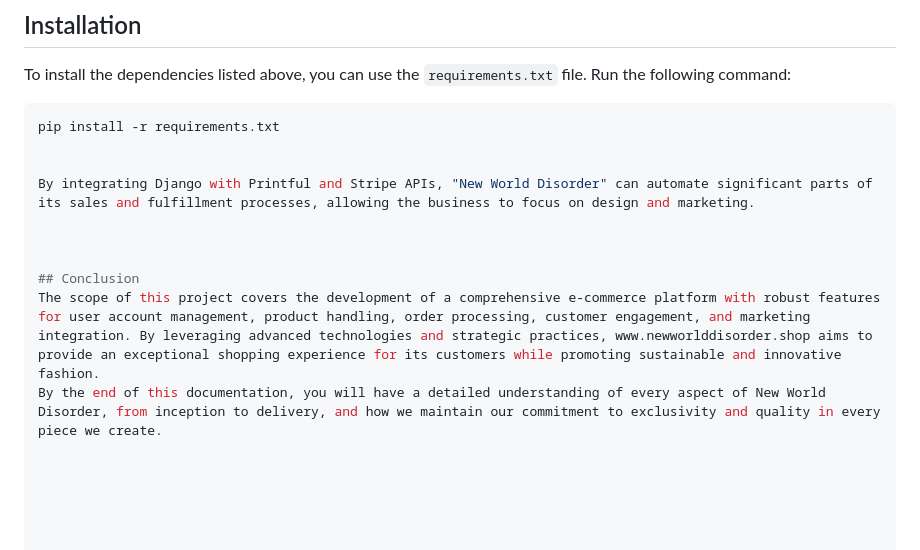
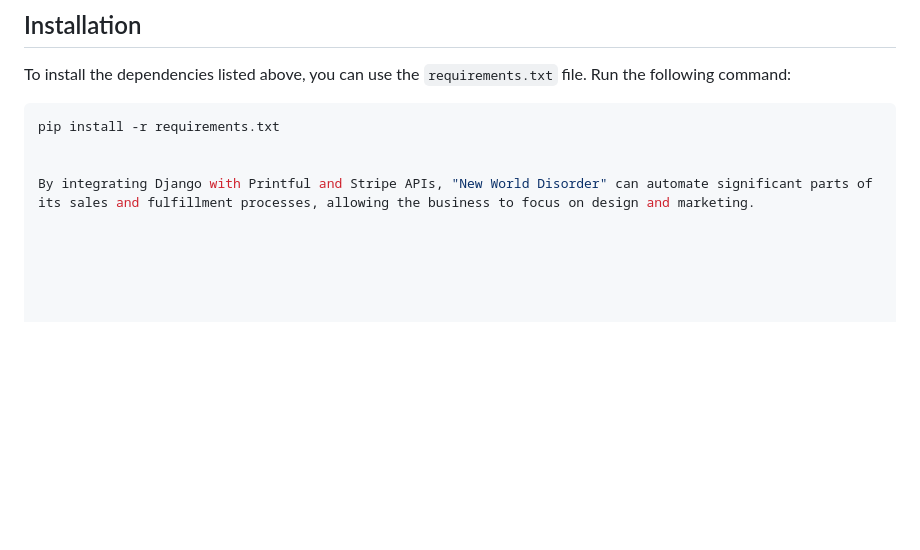
Before and after one commit to Moodyw03/new-world-disorder, a Markdown page: readme.MD, the part around the change. GitHub-like rendering; blank space fills up the shorter version.

```diff
--- a/readme.MD
+++ b/readme.MD
@@ -413,9 +413,3 @@ pip install -r requirements.txt
 
 
 By integrating Django with Printful and Stripe APIs, "New World Disorder" can automate significant parts of its sales and fulfillment processes, allowing the business to focus on design and marketing.
-
-
-
-## Conclusion
-The scope of this project covers the development of a comprehensive e-commerce platform with robust features for user account management, product handling, order processing, customer engagement, and marketing integration. By leveraging advanced technologies and strategic practices, www.newworlddisorder.shop aims to provide an exceptional shopping experience for its customers while promoting sustainable and innovative fashion.
-By the end of this documentation, you will have a detailed understanding of every aspect of New World Disorder, from inception to delivery, and how we maintain our commitment to exclusivity and quality in every piece we create.
```
